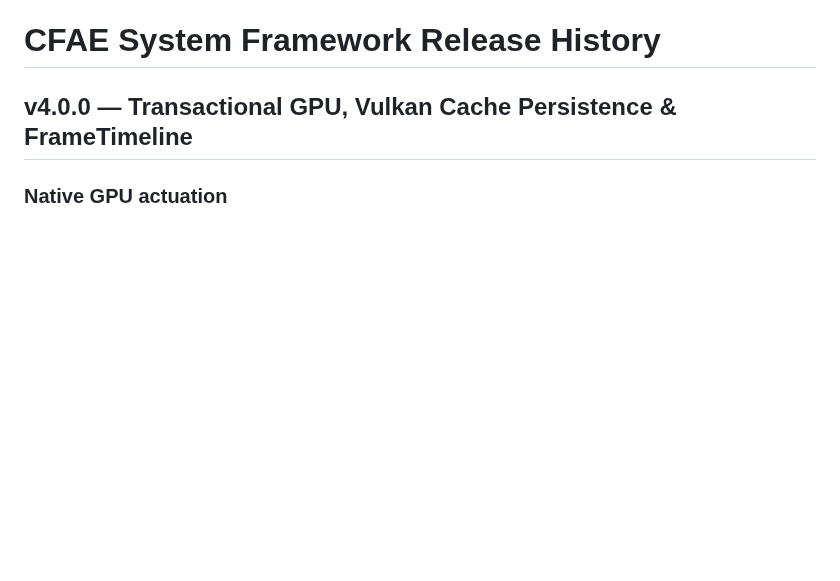
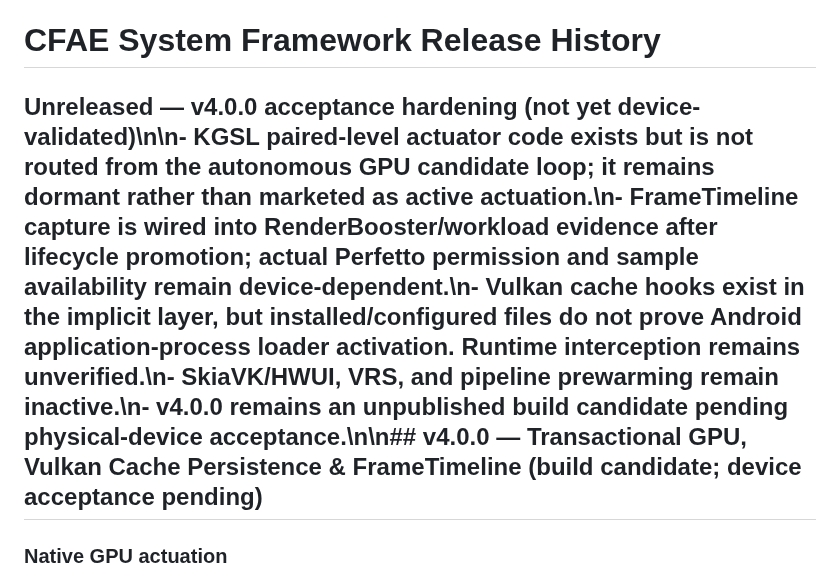
Before and after one commit to mystivara-creator/CoreFlow-Engine, a Markdown page: CHANGELOG.md, the part around the change. Drawn GitHub-style; blank space fills up the shorter version.

Commit message:
docs: mark v4 build candidate pending device acceptance

```diff
--- a/CHANGELOG.md
+++ b/CHANGELOG.md
@@ -2,7 +2,7 @@
 
 # CFAE System Framework Release History
 
-## v4.0.0 — Transactional GPU, Vulkan Cache Persistence & FrameTimeline
+## Unreleased — v4.0.0 acceptance hardening (not yet device-validated)\n\n- KGSL paired-level actuator code exists but is not routed from the autonomous GPU candidate loop; it remains dormant rather than marketed as active actuation.\n- FrameTimeline capture is wired into RenderBooster/workload evidence after lifecycle promotion; actual Perfetto permission and sample availability remain device-dependent.\n- Vulkan cache hooks exist in the implicit layer, but installed/configured files do not prove Android application-process loader activation. Runtime interception remains unverified.\n- SkiaVK/HWUI, VRS, and pipeline prewarming remain inactive.\n- v4.0.0 remains an unpublished build candidate pending physical-device acceptance.\n\n## v4.0.0 — Transactional GPU, Vulkan Cache Persistence & FrameTimeline (build candidate; device acceptance pending)
 
 ### Native GPU actuation
 - Add a GPU candidate provider to the global decision engine, admitted only with validated GPU utilization, actual FrameTimeline deadline misses, and sufficient thermal headroom.
```
